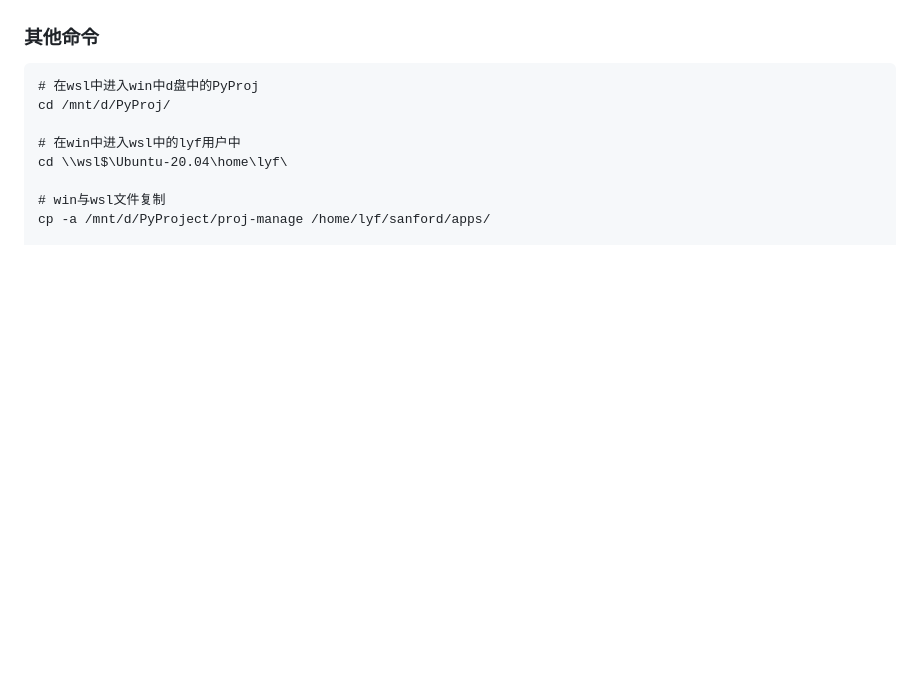
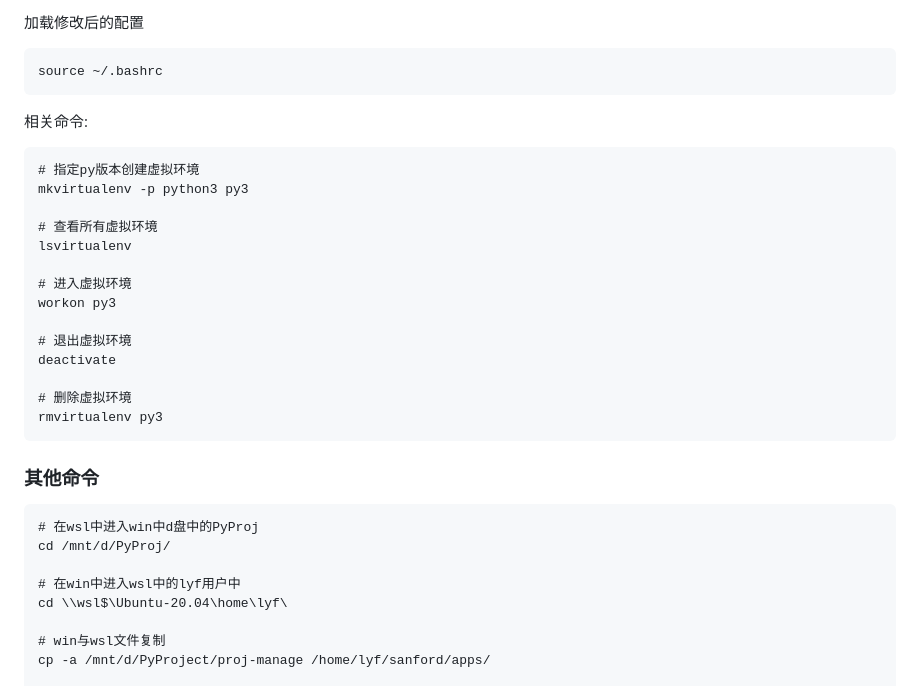
Before and after one commit to SanfordLuo/flask_demo, a Markdown page: README.md, the part around the change printed below. Rendered like a GitHub page; blank space fills up the shorter version.

````diff
--- a/README.md
+++ b/README.md
@@ -77,3 +119,27 @@ LxRunOffline di -n Ubuntu-20.04
+加载修改后的配置
+
+```
+source ~/.bashrc
+```
+
+相关命令:
+
+```
+# 指定py版本创建虚拟环境
+mkvirtualenv -p python3 py3
+
+# 查看所有虚拟环境
+lsvirtualenv
+
+# 进入虚拟环境
+workon py3
+
+# 退出虚拟环境
+deactivate
+
+# 删除虚拟环境
+rmvirtualenv py3
+```
 
 ### 其他命令
 
````
Also changed, not shown: other parts of README.md (+42 -0 lines), static/tsinghua-ubuntu.png (added).
